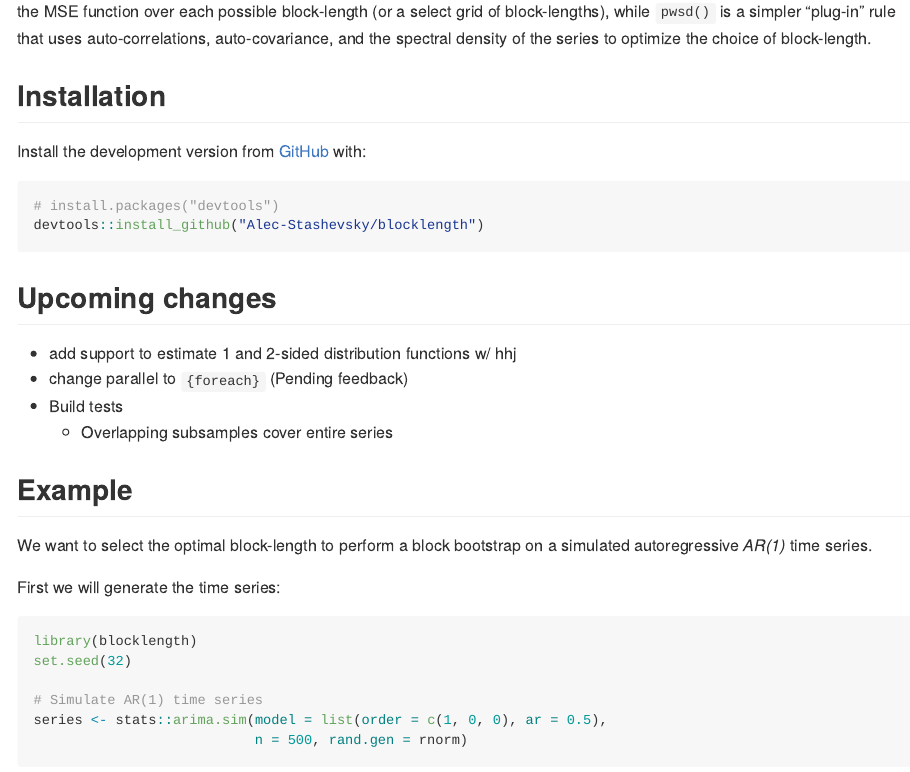
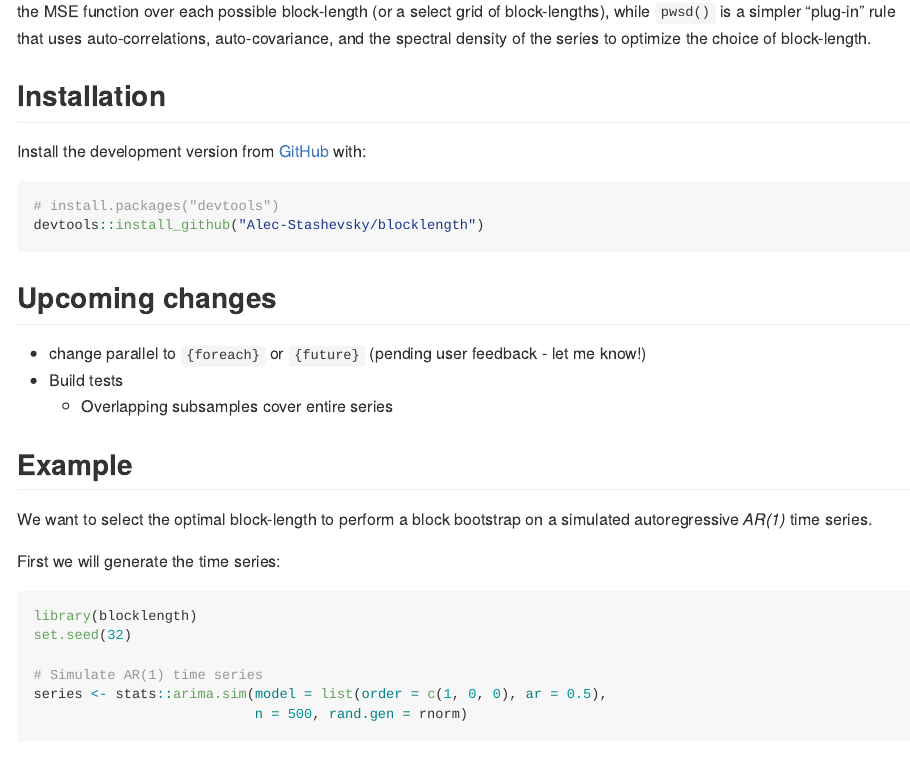
Before and after one commit to Alec-Stashevsky/blocklength, an R Markdown document (README.Rmd): the page in a window 1100 px wide, from 790 px down. The pictures show the output file README.md that the author committed with the source, drawn offline in the style of GitHub; badge pictures from the web are left out.

Commit message:
roll to dev after CRAN accepted, update README

````diff
--- a/README.Rmd
+++ b/README.Rmd
@@ -47,17 +46,17 @@ Compared to `pwsd()`, `hhj()` is more computationally intensive as it relies on
 <!-- install.packages("blocklength") -->
 <!-- ``` -->
 
-Install the development version from [GitHub](https://github.com) with:
+Install the development version from [GitHub](https://github.com/Alec-Stashevsky/blocklength) with:
 
 ``` r
 # install.packages("devtools")
 devtools::install_github("Alec-Stashevsky/blocklength")
 ```
 
+
 ## Upcoming changes
 
-- add support to estimate 1 and 2-sided distribution functions w/ hhj
-- change parallel to `{foreach}` (Pending feedback)
+- change parallel to `{foreach}` or `{future}` (pending user feedback - let me know!)
 - Build tests
   - Overlapping subsamples cover entire series
 
````
Also changed, not shown: NEWS.md (+5 -0 lines), README.md, README.Rmd (4 more changed lines), 2 other files.
